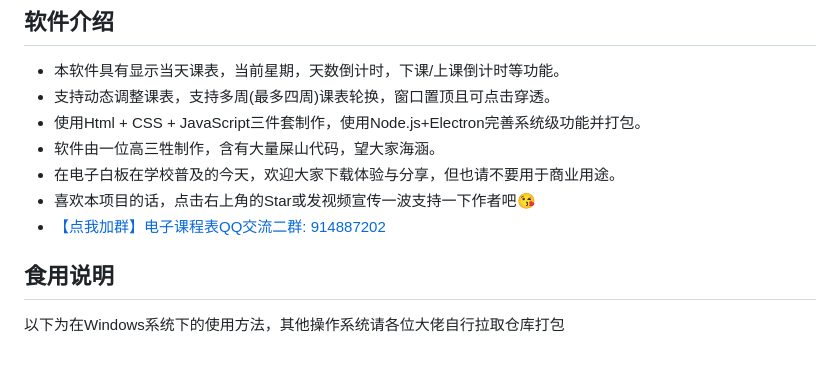
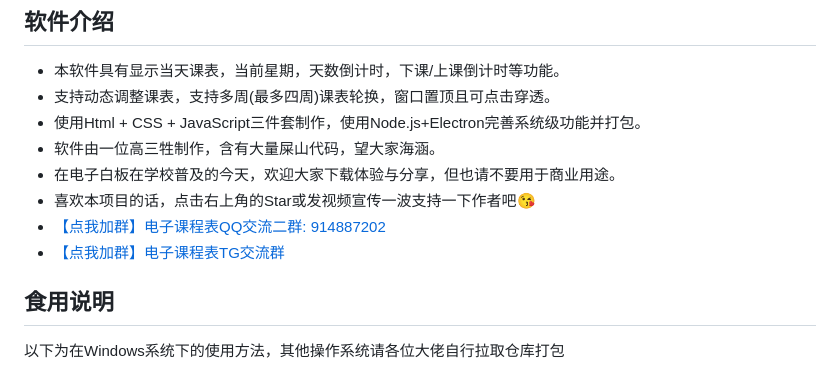
Before and after one commit to EnderWolf006/ElectronClassSchedule, a Markdown page: README.md, the part around the change. Rendered like a GitHub page.

```diff
--- a/README.md
+++ b/README.md
@@ -12,7 +12,7 @@
 - 在电子白板在学校普及的今天，欢迎大家下载体验与分享，但也请不要用于商业用途。
 - 喜欢本项目的话，点击右上角的Star或发视频宣传一波支持一下作者吧😘
 - [【点我加群】电子课程表QQ交流二群: 914887202](https://qm.qq.com/cgi-bin/qm/qr?k=SL4_VQ9Zmpch-64RbYhkKbTZ5cNjIZ-N&jump_from=webapi&authKey=kxhiNZcQZwoSC/85e3dPxUsL+kpaLIBmxbrcfRLjSJeH35o0D0a/tHBVYI1as5p1)
-
+- [【点我加群】电子课程表TG交流群](https://t.me/ECSchedule)
 ## 食用说明
 以下为在Windows系统下的使用方法，其他操作系统请各位大佬自行拉取仓库打包
 
```
